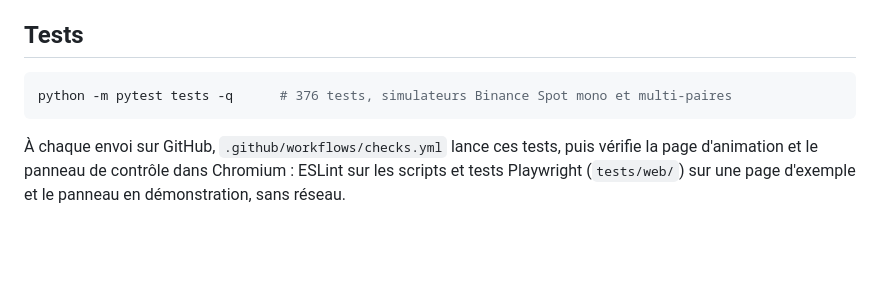
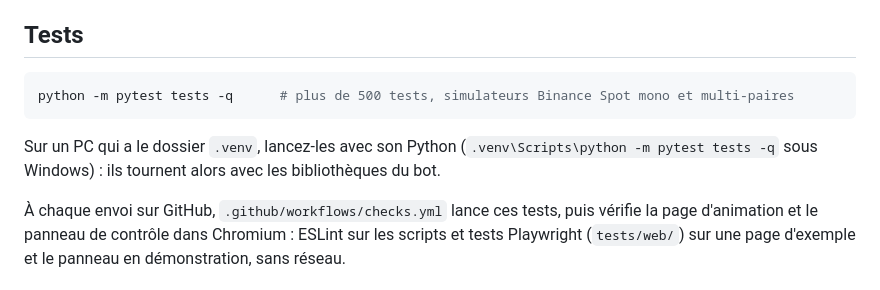
Before and after one commit to Ncloclo/Ncloclo, a Markdown page: README.md, the part around the change. GitHub-like rendering; blank space fills up the shorter version.

````diff
--- a/README.md
+++ b/README.md
@@ -629,8 +629,12 @@ sert : `python -m v29 bot | backtest | walkforward | status | resume` (voir
 ## Tests
 
 ```bash
-python -m pytest tests -q      # 376 tests, simulateurs Binance Spot mono et multi-paires
+python -m pytest tests -q      # plus de 500 tests, simulateurs Binance Spot mono et multi-paires
 ```
+
+Sur un PC qui a le dossier `.venv`, lancez-les avec son Python
+(`.venv\Scripts\python -m pytest tests -q` sous Windows) : ils tournent alors
+avec les bibliothèques du bot.
 
 À chaque envoi sur GitHub, `.github/workflows/checks.yml` lance ces tests, puis
 vérifie la page d'animation et le panneau de contrôle dans Chromium : ESLint sur
````
Also changed, not shown: docs/AUDIT.md (+6 -1 lines).
